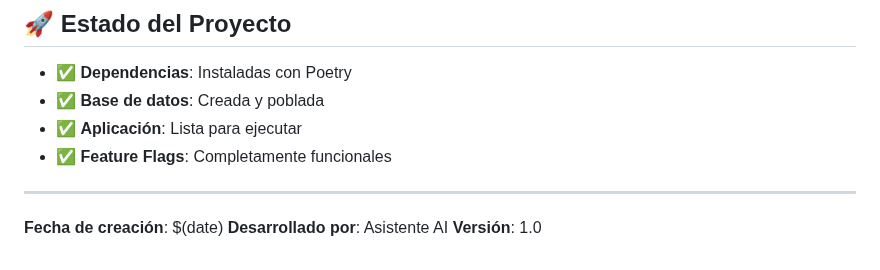
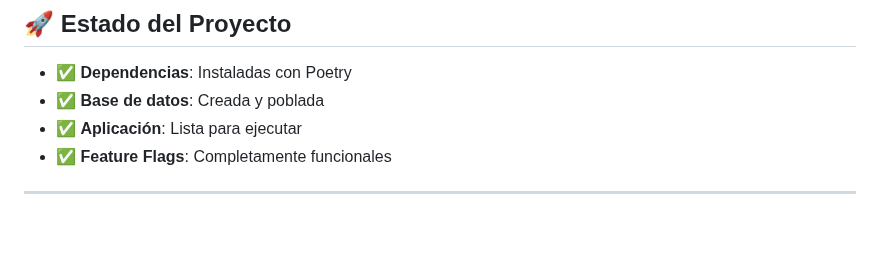
Before and after one commit to AdrianASambido/Proyecto-de-software, a Markdown page: admin/MAPA_PROYECTO_FEATURE_FLAGS.md, the part around the change. Drawn GitHub-style; blank space fills up the shorter version.

```diff
--- a/admin/MAPA_PROYECTO_FEATURE_FLAGS.md
+++ b/admin/MAPA_PROYECTO_FEATURE_FLAGS.md
@@ -170,7 +170,3 @@ admin/
 - ✅ **Feature Flags**: Completamente funcionales
 
 ---
-
-**Fecha de creación**: $(date)
-**Desarrollado por**: Asistente AI
-**Versión**: 1.0
```
